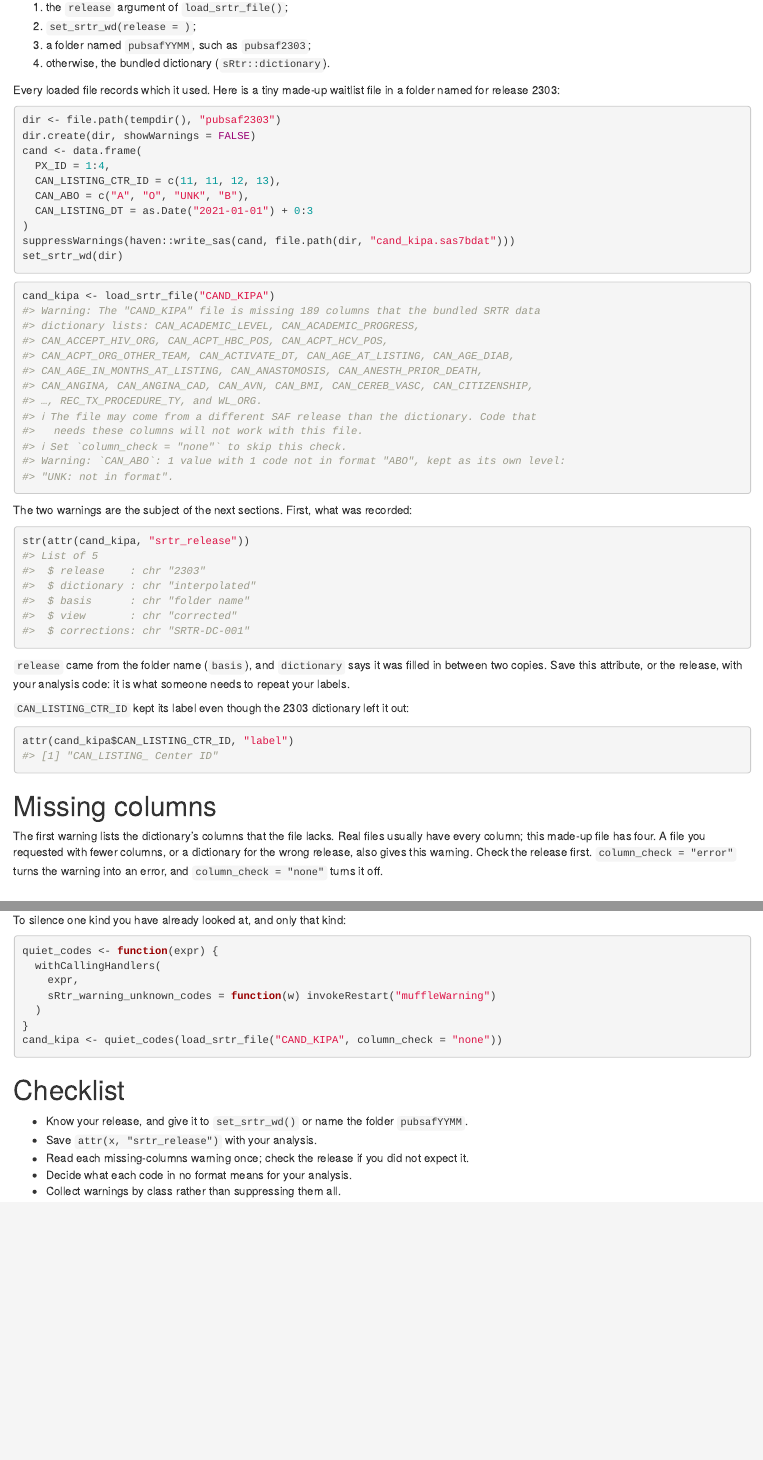
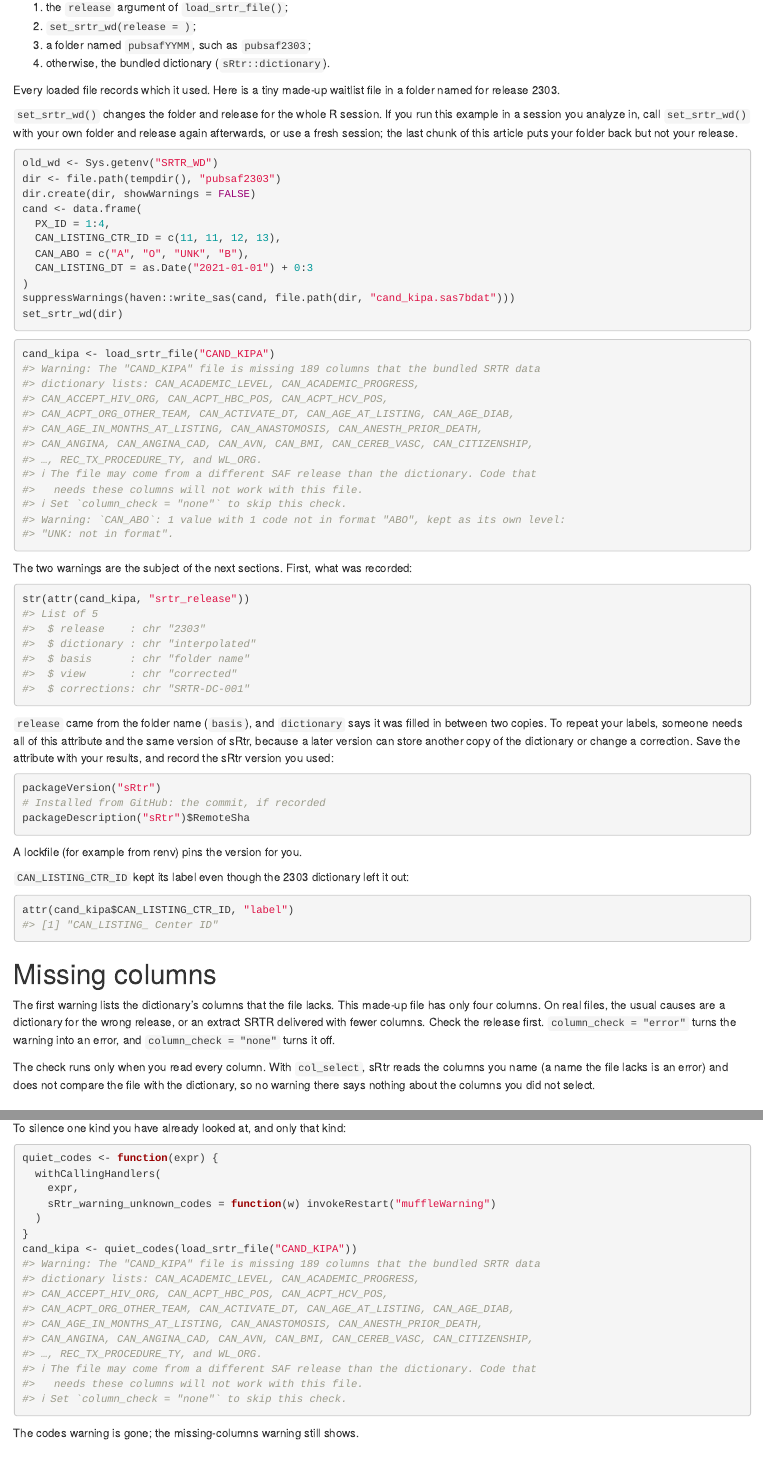
Before and after one commit to VagishHemmige/sRtr, an R Markdown document (vignettes/articles/releases-and-warnings.Rmd): the page in a window 1100 px wide, from 1580 px down, and a second part further down, joined at a grey line. Rendered offline with R 4.5, knitr and Pandoc, with nearby package versions; common packages that the code uses without loading them are loaded.

Commit message:
Review: reproducing labels, session state, the column check with col_select, muffling one class
- To repeat labels, save the whole srtr_release attribute and the sRtr version (or commit, or a lockfile); view = "web" still fills in between copies.
- Warn that set_srtr_wd() changes the session, save the old folder and restore it in a visible clean-up chunk.
- The missing-columns check runs only when every column is read; with col_select, no warning says nothing about unselected columns.
- The one-class example no longer turns the column check off, so it shows the other warning still reaching the reader.

Co-Authored-By: Claude Opus 5.5 <noreply@anthropic.com>
Claude-Session: https://claude.ai/code/session_011m5YQLnMdLh5u6NAcWhTc3

````diff
--- a/vignettes/articles/releases-and-warnings.Rmd
+++ b/vignettes/articles/releases-and-warnings.Rmd
@@ -105,9 +105,15 @@
 4. otherwise, the bundled dictionary (`sRtr::dictionary`).
 
 Every loaded file records which it used. Here is a tiny made-up waitlist
-file in a folder named for release 2303:
+file in a folder named for release 2303.
+
+`set_srtr_wd()` changes the folder and release for the whole R session. If
+you run this example in a session you analyze in, call `set_srtr_wd()` with
+your own folder and release again afterwards, or use a fresh session; the
+last chunk of this article puts your folder back but not your release.
 
 ```{r make-file}
+old_wd <- Sys.getenv("SRTR_WD")
 dir <- file.path(tempdir(), "pubsaf2303")
 dir.create(dir, showWarnings = FALSE)
 cand <- data.frame(
@@ -132,8 +138,18 @@
 ```
 
 `release` came from the folder name (`basis`), and `dictionary` says it
-was filled in between two copies. Save this attribute, or the release, with
-your analysis code: it is what someone needs to repeat your labels.
+was filled in between two copies. To repeat your labels, someone needs all
+of this attribute and the same version of sRtr, because a later version
+can store another copy of the dictionary or change a correction. Save the
+attribute with your results, and record the sRtr version you used:
+
+```{r version, eval = FALSE}
+packageVersion("sRtr")
+# Installed from GitHub: the commit, if recorded
+packageDescription("sRtr")$RemoteSha
+```
+
+A lockfile (for example from renv) pins the version for you.
 
 `CAN_LISTING_CTR_ID` kept its label even though the 2303 dictionary left it
 out:
@@ -144,11 +160,16 @@
 
 # Missing columns
 
-The first warning lists the dictionary's columns that the file lacks. Real
-files usually have every column; this made-up file has four. A file you
-requested with fewer columns, or a dictionary for the wrong release, also
-gives this warning. Check the release first. `column_check = "error"`
-turns the warning into an error, and `column_check = "none"` turns it off.
+The first warning lists the dictionary's columns that the file lacks.
+This made-up file has only four columns. On real files, the usual causes
+are a dictionary for the wrong release, or an extract SRTR delivered with
+fewer columns. Check the release first. `column_check = "error"` turns the
+warning into an error, and `column_check = "none"` turns it off.
+
+The check runs only when you read every column. With `col_select`, sRtr
+reads the columns you name (a name the file lacks is an error) and does not
+compare the file with the dictionary, so no warning there says nothing
+about the columns you did not select.
 
 # Codes in no format
 
@@ -223,11 +245,12 @@
     sRtr_warning_unknown_codes = function(w) invokeRestart("muffleWarning")
   )
 }
-cand_kipa <- quiet_codes(load_srtr_file("CAND_KIPA", column_check = "none"))
+cand_kipa <- quiet_codes(load_srtr_file("CAND_KIPA"))
 ```
+
+The codes warning is gone; the missing-columns warning still shows.
 
 # Checklist
 
 - Know your release, and give it to `set_srtr_wd()` or name the folder
   `pubsafYYMM`.
-- Save `attr(x, "srtr_release")` with your analysis.
````
Also changed, not shown: vignettes/articles/releases-and-warnings.Rmd (13 more changed lines).
